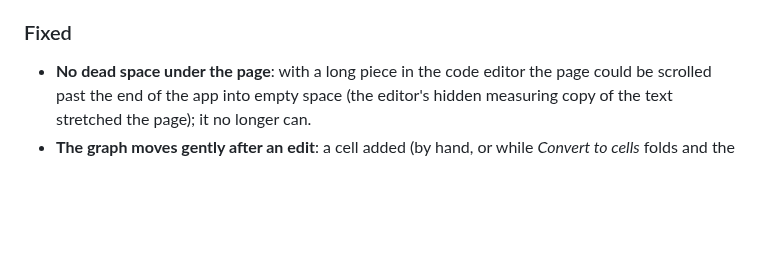
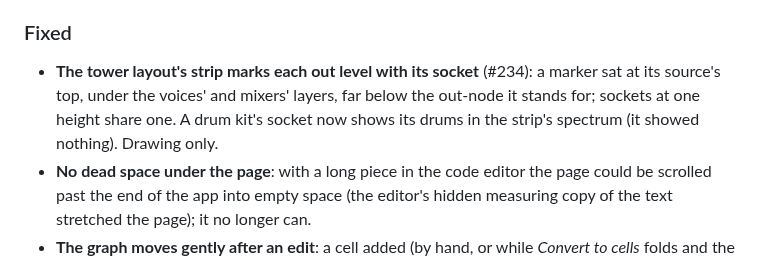
Before and after one commit to yggi/cell-studio, a Markdown page: CHANGELOG.md, the part around the change. GitHub-like rendering; blank space fills up the shorter version.

```diff
--- a/CHANGELOG.md
+++ b/CHANGELOG.md
@@ -122,6 +122,7 @@ that makes the change. Also note changes to the language that could affect saved
 - A pick reads its cell as it is turned: `&key[0]` with `&key shift=2` is D (a fixed tap on a turning wheel), and it follows a key that steps or is turned live; `&key[$0]` is the new form for *as written* (C). Slices too: `&x[1:3]`, `&x[$1:3]` (#10). **Saved pieces:** a pick from a cell with a `shift=` (or a stepped one, read in another cell's braid) now plays the turned entry; write `[$…]` to keep the old notes. No example's sound changes.
 
 ### Fixed
+- **The tower layout's strip marks each out level with its socket** (#234): a marker sat at its source's top, under the voices' and mixers' layers, far below the out-node it stands for; sockets at one height share one. A drum kit's socket now shows its drums in the strip's spectrum (it showed nothing). Drawing only.
 - **No dead space under the page**: with a long piece in the code editor the page could be scrolled past the end of the app into empty space (the editor's hidden measuring copy of the text stretched the page); it no longer can.
 - **The graph moves gently after an edit**: a cell added (by hand, or while *Convert to cells* folds and the graph forms as it watches) eases its neighbours aside, no node faster than 12 px a frame, instead of throwing them across the graph (a fold's step moved cells up to 960 px; now under 200, the tower layout's under 90). Both layouts. Drawing only.
 - **A gate's sound out is drawn as its sound**: the wire from a gate into the sound card was grey while playing; the sound now leaves from the voices it plays, each in its own note's colour and wave. A kit's stays neutral (a kit has no one pitch). Drawing only.
```
Also changed, not shown: docs/notes/tower-strip.md (+6 -0 lines), docs/notes/tower-strip-markers.jpg (added), 6 other files.
